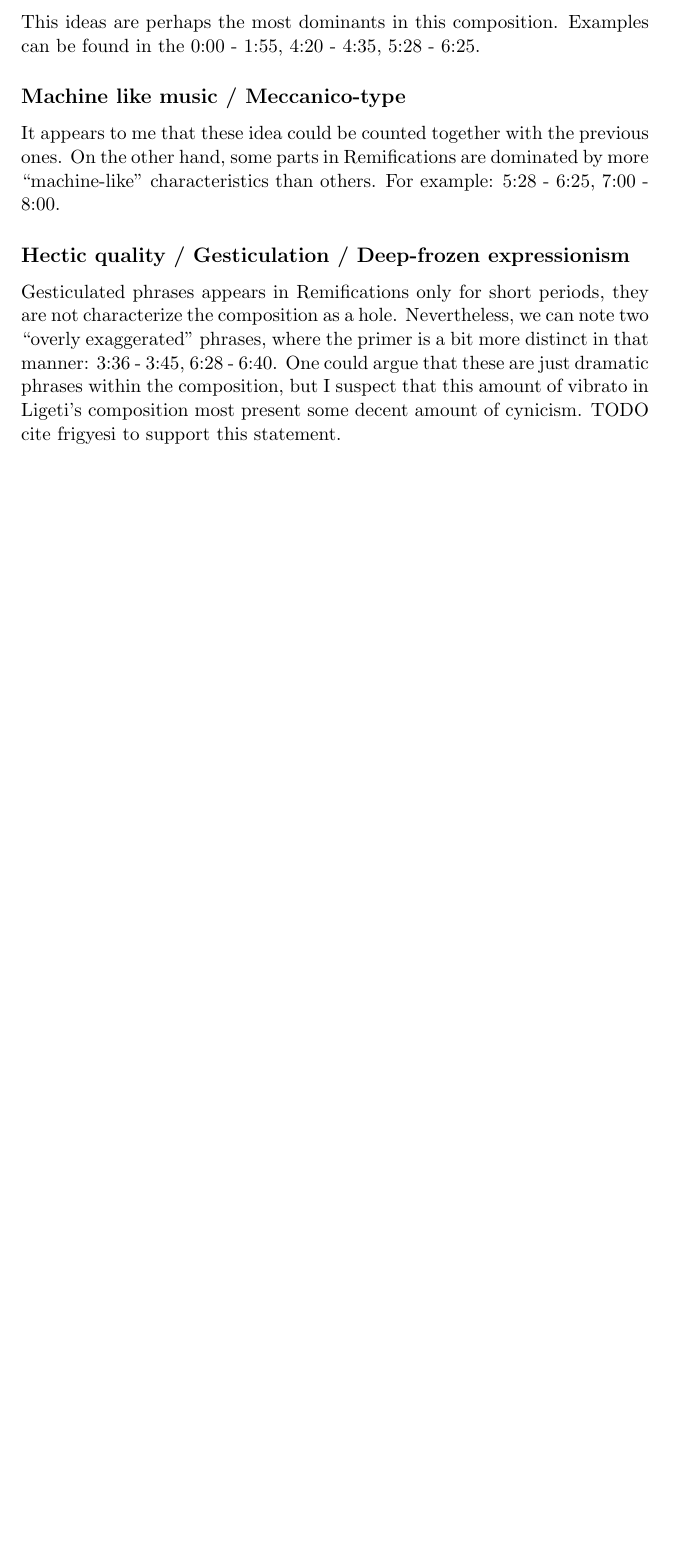
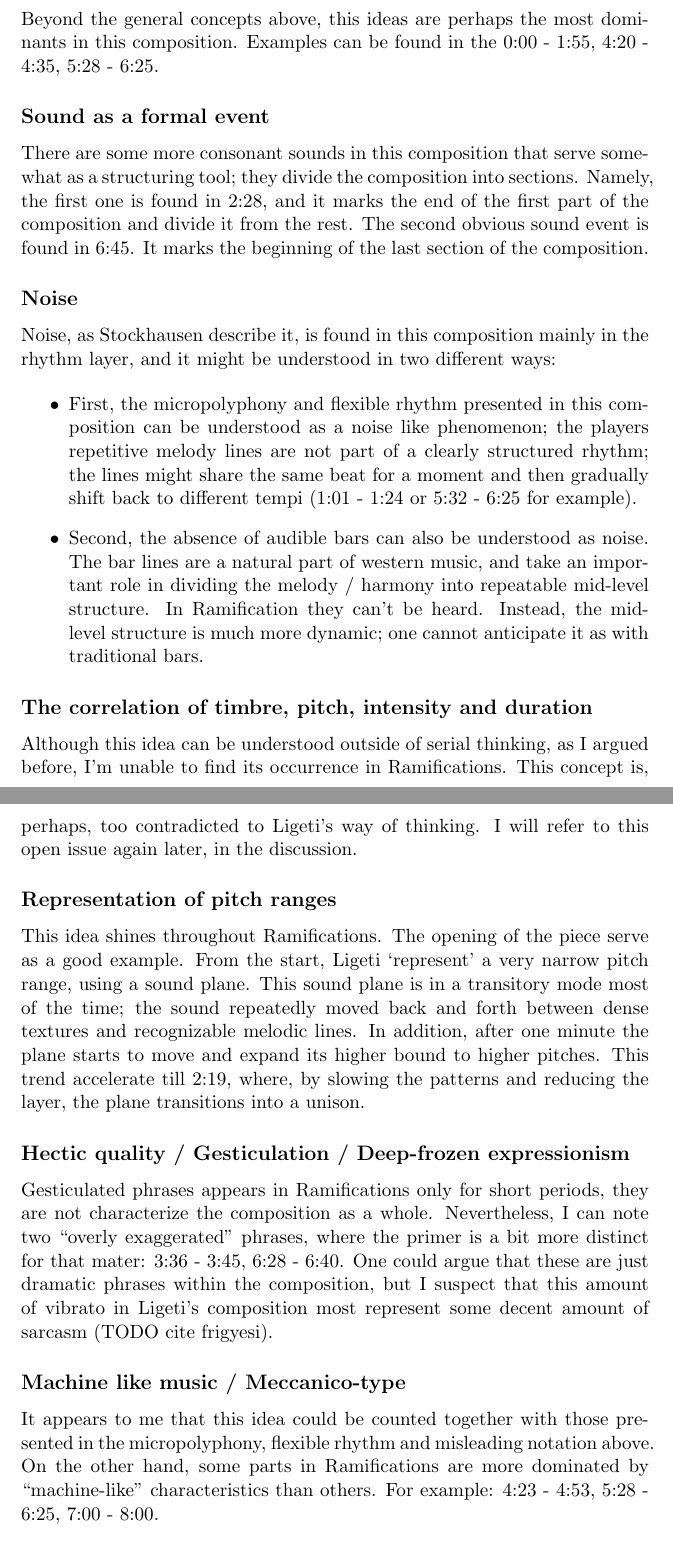
Before and after one commit to Nagasaki45/electronic-music-seminarion, a LaTeX document (manuscript.tex): part of page 11 of 13 before the commit and two parts of pages 12 and 13 of 14 after it, the two joined at a grey line, cut so that both start at the same text, the shorter picture padded with empty space. Compiled offline with pdfLaTeX.

Commit message:
Ramifications analysis

```diff
--- a/manuscript.tex
+++ b/manuscript.tex
@@ -389,21 +413,58 @@ Ligeti ideals and characteristics as found in Remifications.
 
 \subsection*{Micropolyphony, flexible rhythm and misleading notation}
 
-This ideas are perhaps the most dominants in this composition.
+Beyond the general concepts above, this ideas are perhaps the most dominants in this composition.
 Examples can be found in the 0:00 - 1:55, 4:20 - 4:35, 5:28 - 6:25.
+
+\subsection*{Sound as a formal event}
+
+There are some more consonant sounds in this composition that serve somewhat as a structuring tool;
+they divide the composition into sections.
+Namely, the first one is found in 2:28, and it marks the end of the first part of the composition and divide it from the rest.
+The second obvious sound event is found in 6:45.
+It marks the beginning of the last section of the composition.
+
+\subsection*{Noise}
+
+Noise, as Stockhausen describe it, is found in this composition mainly in the rhythm layer, and it might be understood in two different ways:
+
+\begin{itemize}
+  \item First, the micropolyphony and flexible rhythm presented in this composition can be understood as a noise like phenomenon;
+  the players repetitive melody lines are not part of a clearly structured rhythm;
+  the lines might share the same beat for a moment and then gradually shift back to different tempi (1:01 - 1:24 or 5:32 - 6:25 for example).
+  \item Second, the absence of audible bars can also be understood as noise.
+  The bar lines are a natural part of western music, and take an important role in dividing the melody / harmony into repeatable mid-level structure.
+  In Ramification they can't be heard.
+  Instead, the mid-level structure is much more dynamic; one cannot anticipate it as with traditional bars.
+\end{itemize}
+
+\subsection*{The correlation of timbre, pitch, intensity and duration}
+
+Although this idea can be understood outside of serial thinking, as I argued before, I'm unable to find its occurrence in Ramifications.
+This concept is, perhaps, too contradicted to Ligeti's way of thinking.
+I will refer to this open issue again later, in the discussion.
+
+\subsection*{Representation of pitch ranges}
+
+This idea shines throughout Ramifications.
+The opening of the piece serve as a good example.
+From the start, Ligeti `represent' a very narrow pitch range, using a sound plane.
+This sound plane is in a transitory mode most of the time;
+the sound repeatedly moved back and forth between dense textures and recognizable melodic lines.
+In addition, after one minute the plane starts to move and expand its higher bound to higher pitches.
+This trend accelerate till 2:19, where, by slowing the patterns and reducing the layer, the plane transitions into a unison.
+
+\subsection*{Hectic quality / Gesticulation / Deep-frozen expressionism}
+
+Gesticulated phrases appears in Ramifications only for short periods, they are not characterize the composition as a whole.
+Nevertheless, I can note two ``overly exaggerated'' phrases, where the primer is a bit more distinct for that mater: 3:36 - 3:45, 6:28 - 6:40.
+One could argue that these are just dramatic phrases within the composition, but I suspect that this amount of vibrato in Ligeti's composition most represent some decent amount of sarcasm (TODO cite frigyesi).
 
 \subsection*{Machine like music / Meccanico-type}
 
-It appears to me that these idea could be counted together with the previous ones.
-On the other hand, some parts in Remifications are dominated by more ``machine-like'' characteristics than others.
-For example: 5:28 - 6:25, 7:00 - 8:00.
-
-\subsection*{Hectic quality / Gesticulation / Deep-frozen expressionism}
-
-Gesticulated phrases appears in Remifications only for short periods, they are not characterize the composition as a hole.
-Nevertheless, we can note two ``overly exaggerated'' phrases, where the primer is a bit more distinct in that manner: 3:36 - 3:45, 6:28 - 6:40.
-One could argue that these are just dramatic phrases within the composition, but I suspect that this amount of vibrato in Ligeti's composition most present some decent amount of cynicism.
-TODO cite frigyesi to support this statement.
+It appears to me that this idea could be counted together with those presented in the micropolyphony, flexible rhythm and misleading notation above.
+On the other hand, some parts in Ramifications are more dominated by ``machine-like'' characteristics than others.
+For example: 4:23 - 4:53, 5:28 - 6:25, 7:00 - 8:00.
 
 \subsection*{‘Mistiness’ to ‘clearing-up’ process}
 
```
Also changed, not shown: manuscript.tex (30 more changed lines).
